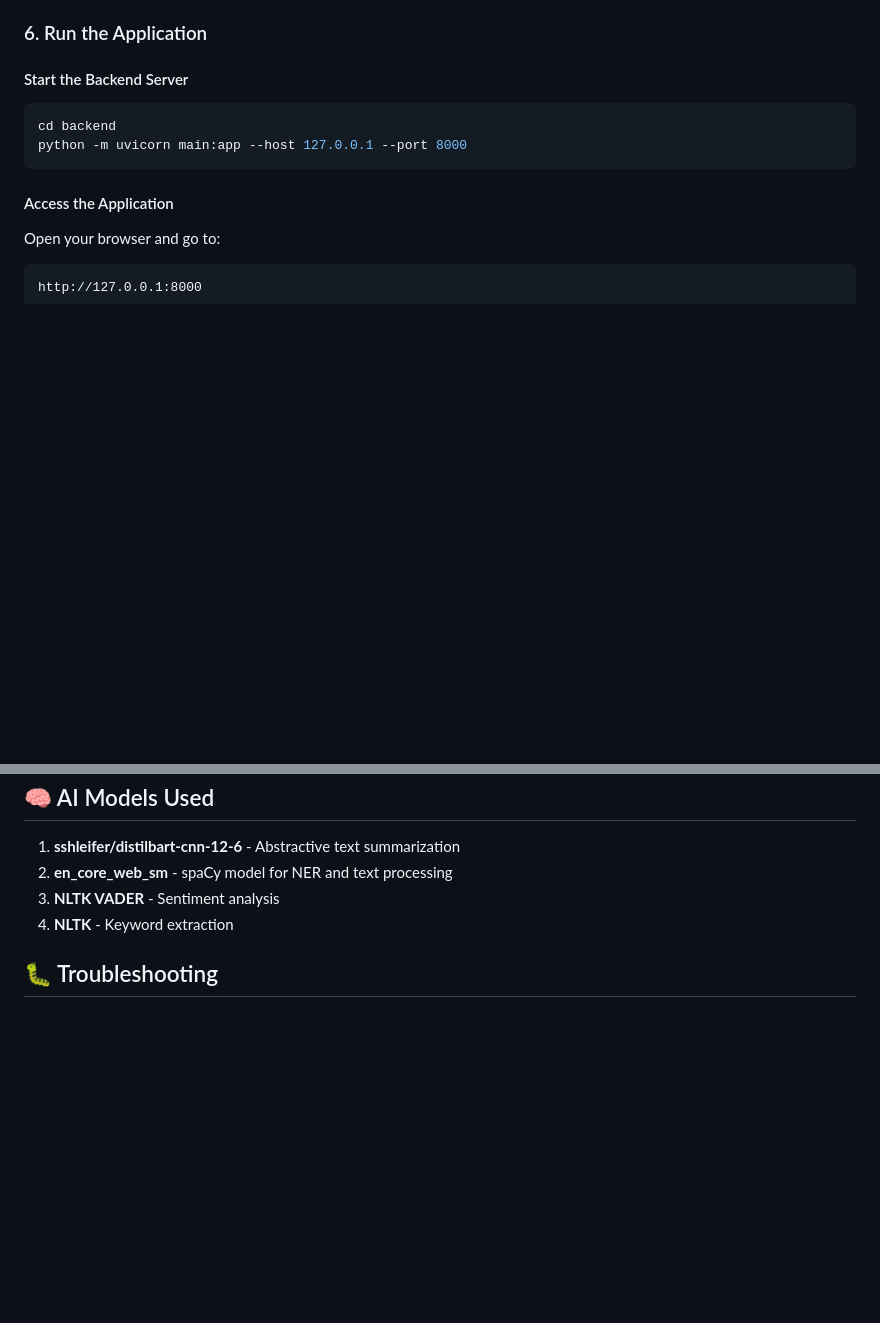
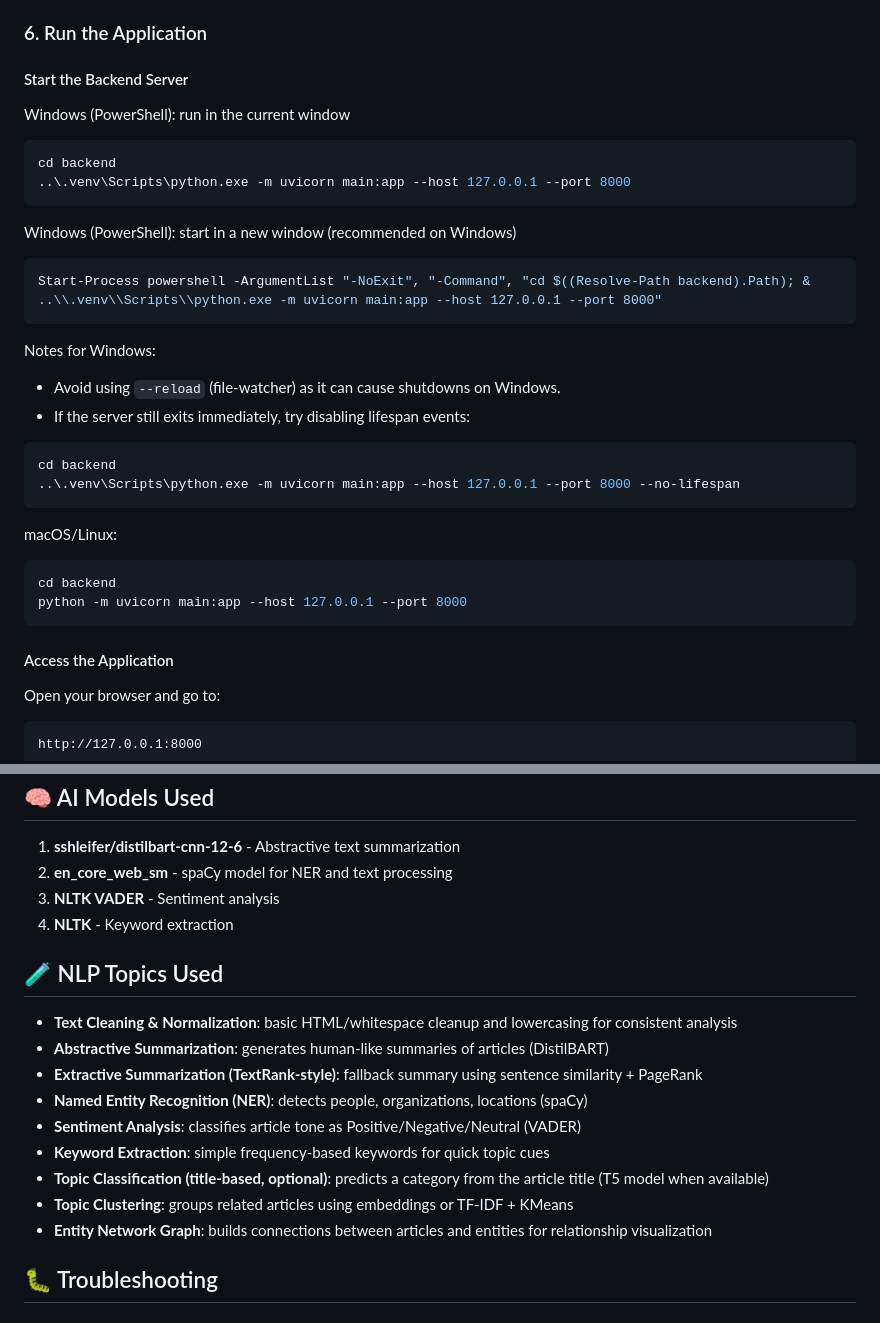
Before and after one commit to THELOSTLEGEND18/NLP_Project, a Markdown page: README.md, 2 parts joined by grey strips. Drawn GitHub-style; blank space fills up the shorter version.

Commit message:
Update README: add NLP topics and Windows PowerShell run instructions

````diff
--- a/README.md
+++ b/README.md
@@ -82,6 +82,27 @@ NEWS_API_KEY=your_newsapi_key_here
 ### 6. Run the Application
 
 #### Start the Backend Server
+
+Windows (PowerShell): run in the current window
+```powershell
+cd backend
+..\.venv\Scripts\python.exe -m uvicorn main:app --host 127.0.0.1 --port 8000
+```
+
+Windows (PowerShell): start in a new window (recommended on Windows)
+```powershell
+Start-Process powershell -ArgumentList "-NoExit", "-Command", "cd $((Resolve-Path backend).Path); & ..\\.venv\\Scripts\\python.exe -m uvicorn main:app --host 127.0.0.1 --port 8000"
+```
+
+Notes for Windows:
+- Avoid using `--reload` (file-watcher) as it can cause shutdowns on Windows.
+- If the server still exits immediately, try disabling lifespan events:
+```powershell
+cd backend
+..\.venv\Scripts\python.exe -m uvicorn main:app --host 127.0.0.1 --port 8000 --no-lifespan
+```
+
+macOS/Linux:
 ```bash
 cd backend
 python -m uvicorn main:app --host 127.0.0.1 --port 8000
@@ -163,6 +184,18 @@ NLP_Project/
 3. **NLTK VADER** - Sentiment analysis
 4. **NLTK** - Keyword extraction
 
+## 🧪 NLP Topics Used
+
+- **Text Cleaning & Normalization**: basic HTML/whitespace cleanup and lowercasing for consistent analysis
+- **Abstractive Summarization**: generates human-like summaries of articles (DistilBART)
+- **Extractive Summarization (TextRank-style)**: fallback summary using sentence similarity + PageRank
+- **Named Entity Recognition (NER)**: detects people, organizations, locations (spaCy)
+- **Sentiment Analysis**: classifies article tone as Positive/Negative/Neutral (VADER)
+- **Keyword Extraction**: simple frequency-based keywords for quick topic cues
+- **Topic Classification (title-based, optional)**: predicts a category from the article title (T5 model when available)
+- **Topic Clustering**: groups related articles using embeddings or TF‑IDF + KMeans
+- **Entity Network Graph**: builds connections between articles and entities for relationship visualization
+
 ## 🐛 Troubleshooting
 
 ### Server won't start
````
